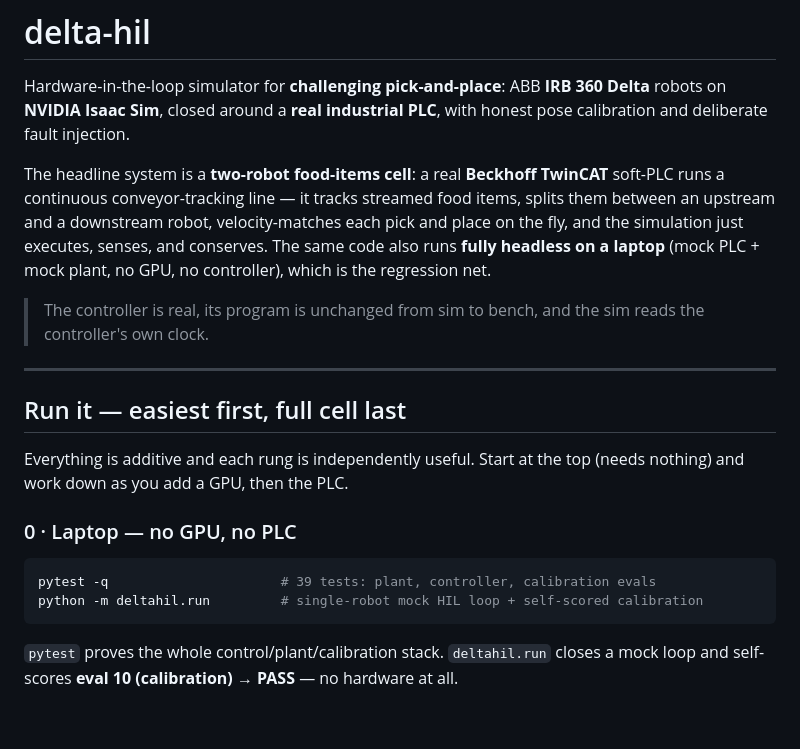
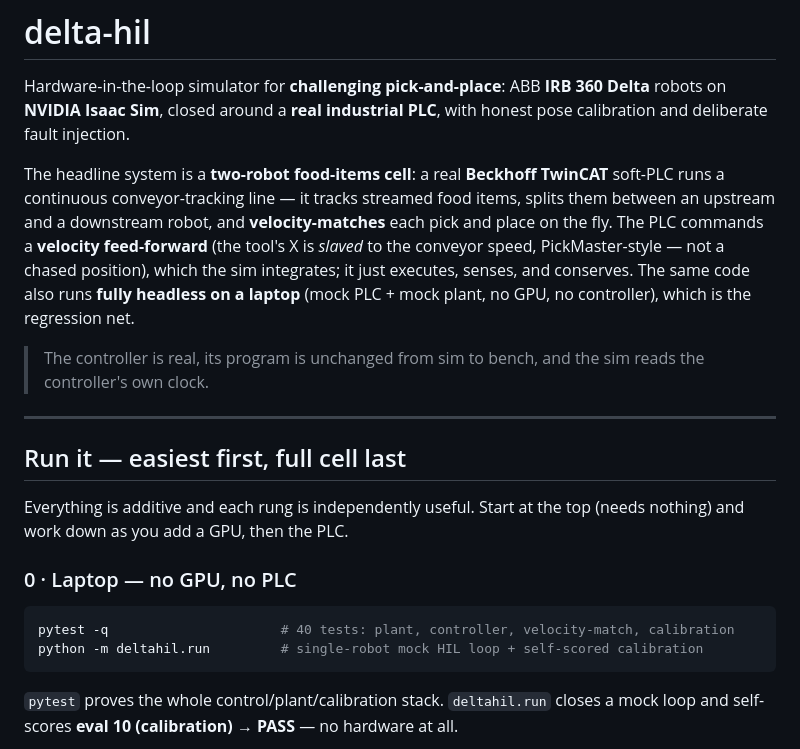
Before and after one commit to harshalaptraise/delta-hil, a Markdown page: README.md, the part around one of its changes. Rendered like a GitHub page; blank space fills up the shorter version.

````diff
--- a/README.md
+++ b/README.md
@@ -6,10 +6,12 @@ with honest pose calibration and deliberate fault injection.
 
 The headline system is a **two-robot food-items cell**: a real **Beckhoff TwinCAT**
 soft-PLC runs a continuous conveyor-tracking line — it tracks streamed food items,
-splits them between an upstream and a downstream robot, velocity-matches each pick
-and place on the fly, and the simulation just executes, senses, and conserves. The
-same code also runs **fully headless on a laptop** (mock PLC + mock plant, no GPU,
-no controller), which is the regression net.
+splits them between an upstream and a downstream robot, and **velocity-matches** each
+pick and place on the fly. The PLC commands a **velocity feed-forward** (the tool's X
+is *slaved* to the conveyor speed, PickMaster-style — not a chased position), which
+the sim integrates; it just executes, senses, and conserves. The same code also runs
+**fully headless on a laptop** (mock PLC + mock plant, no GPU, no controller), which
+is the regression net.
 
 > The controller is real, its program is unchanged from sim to bench, and the sim
 > reads the controller's own clock.
@@ -24,7 +26,7 @@ Everything is additive and each rung is independently useful. Start at the top
 ### 0 · Laptop — no GPU, no PLC
 
 ```bash
-pytest -q                      # 39 tests: plant, controller, calibration evals
+pytest -q                      # 40 tests: plant, controller, velocity-match, calibration
 python -m deltahil.run         # single-robot mock HIL loop + self-scored calibration
 ```
 `pytest` proves the whole control/plant/calibration stack. `deltahil.run` closes a
````
Also changed, not shown: other parts of README.md (+26 -17 lines).
